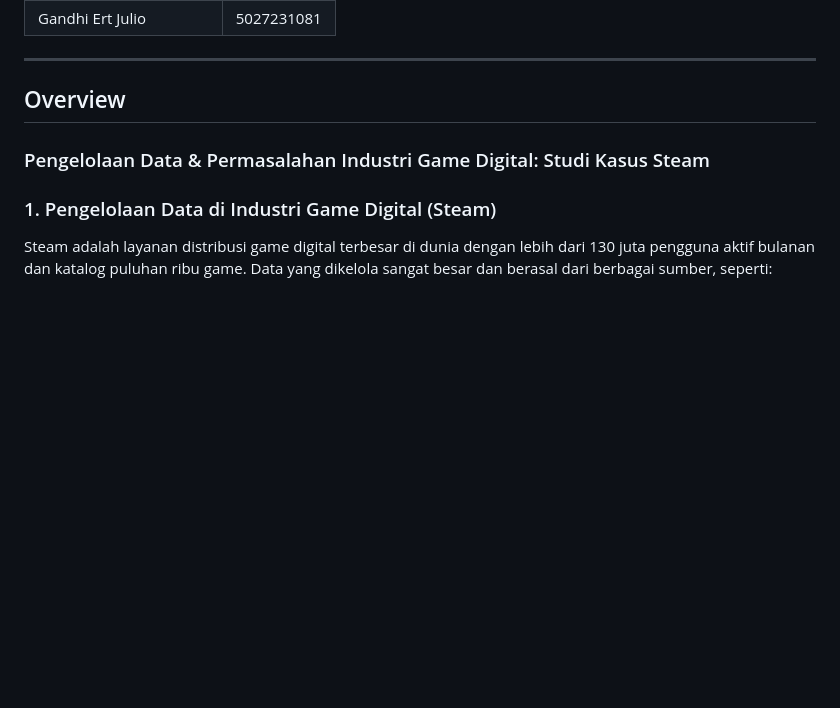
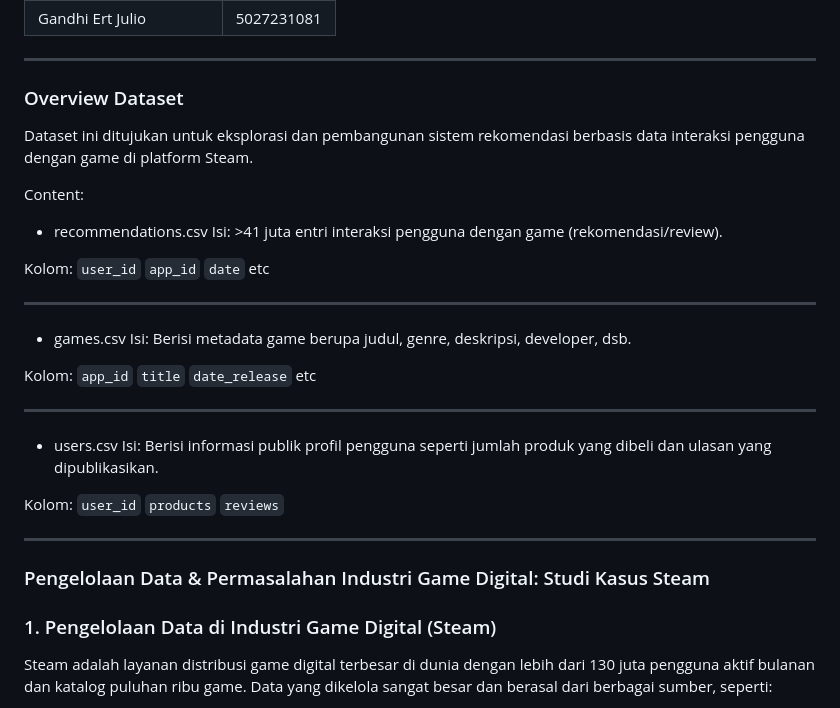
Before and after one commit to Gandhiert/BIGD-FP, a Markdown page: README.md, the part around the change. GitHub-like rendering; blank space fills up the shorter version.

```diff
--- a/README.md
+++ b/README.md
@@ -11,7 +11,39 @@
 | Gandhi Ert Julio     | 5027231081 |
 ***
 
-## Overview
+### Overview Dataset
+Dataset ini ditujukan untuk eksplorasi dan pembangunan sistem rekomendasi berbasis data interaksi pengguna dengan game di platform Steam.
+
+Content:
+- recommendations.csv
+Isi: >41 juta entri interaksi pengguna dengan game (rekomendasi/review).
+
+Kolom:
+`user_id`
+`app_id`
+`date`
+etc
+***
+
+- games.csv
+Isi: Berisi metadata game berupa judul, genre, deskripsi, developer, dsb.
+
+Kolom:
+`app_id`
+`title`
+`date_release`
+etc
+***
+
+- users.csv
+Isi: Berisi informasi publik profil pengguna seperti jumlah produk yang dibeli dan ulasan yang dipublikasikan.
+
+Kolom:
+`user_id`
+`products`
+`reviews`
+***
+
 ### Pengelolaan Data & Permasalahan Industri Game Digital: Studi Kasus Steam
 
 ### 1. Pengelolaan Data di Industri Game Digital (Steam)
```
